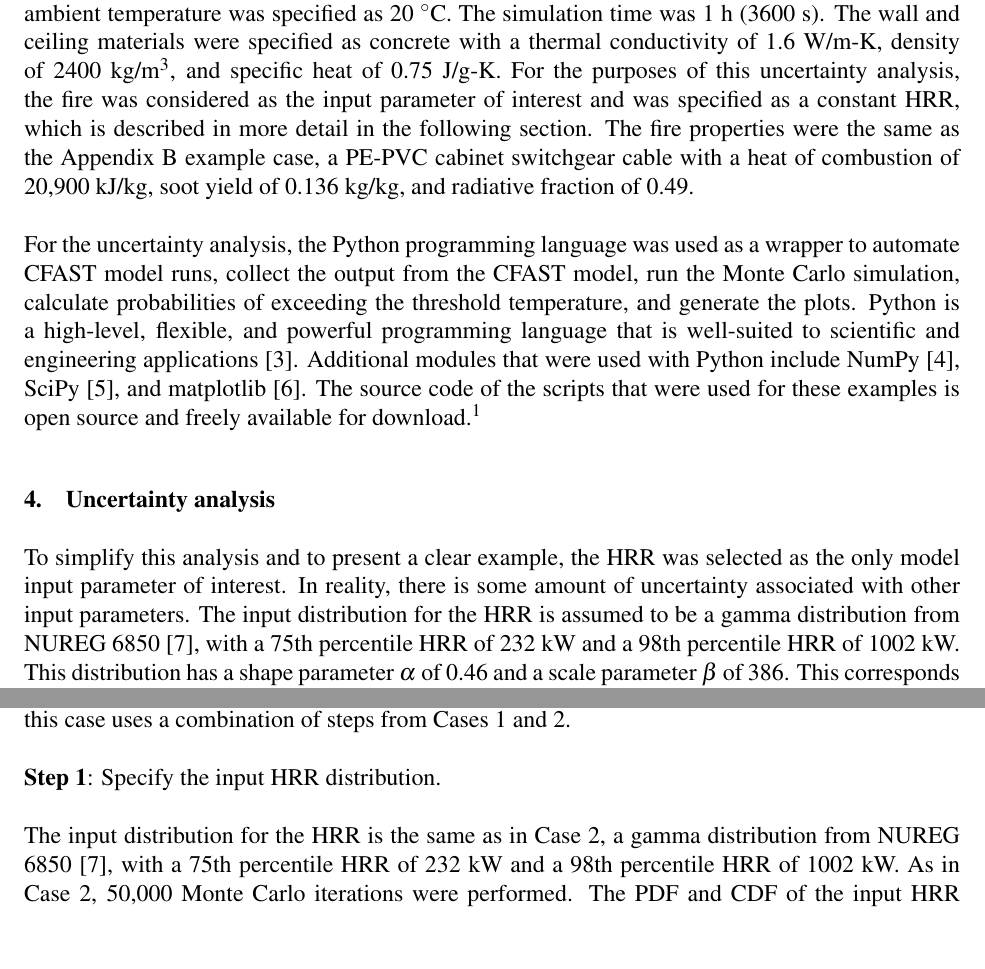
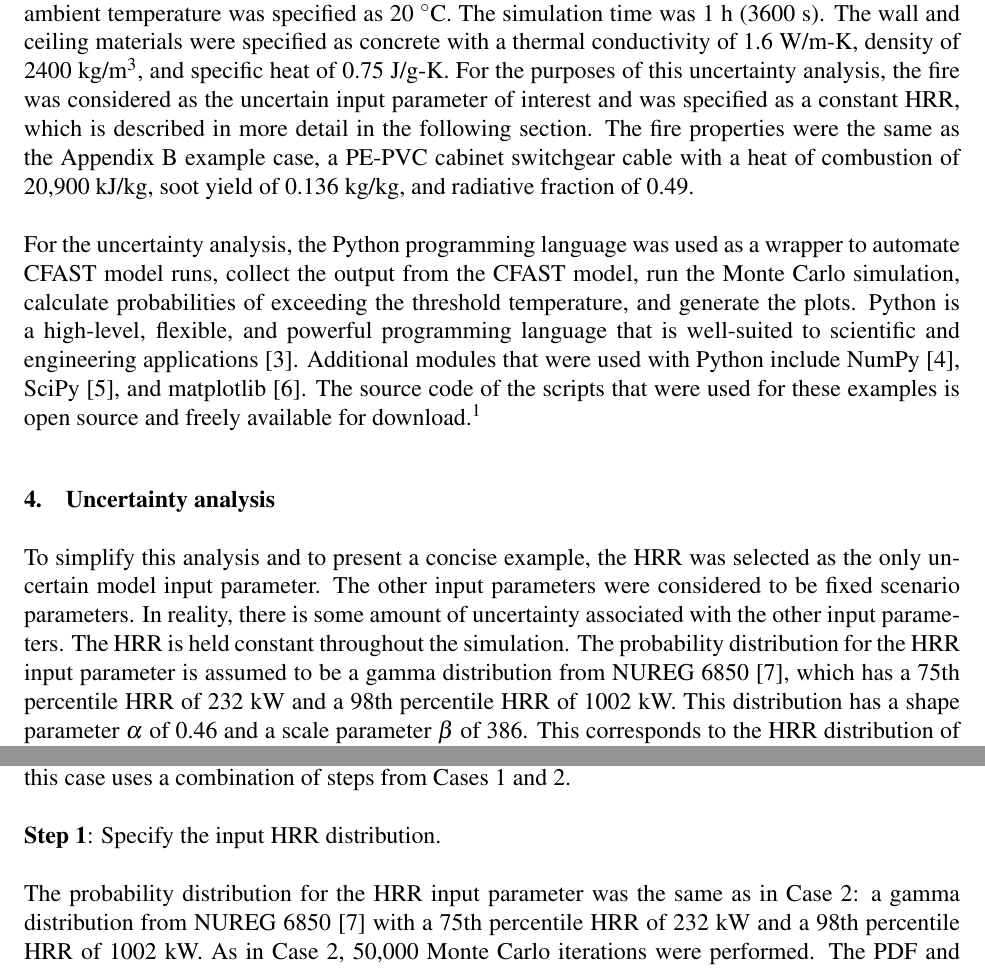
Before and after one commit to koverholt/fire-tools, a LaTeX document (Monte_Carlo/PBNC_Paper/PBNC_Paper.tex): two parts of pages 2 and 7 of 9, joined at a grey line, cut so that both start at the same text, the shorter picture padded with empty space. Compiled offline with pdfLaTeX.

Commit message:
PBNC Paper: Edits to Sections 3 and 4

```diff
--- a/Monte_Carlo/PBNC_Paper/PBNC_Paper.tex
+++ b/Monte_Carlo/PBNC_Paper/PBNC_Paper.tex
@@ -76,7 +76,7 @@ In this paper, a Monte Carlo analysis is applied to a fire scenario involving po
 \section{Fire model scenario and computational setup}
 \label{sec:fire_model_scenario_setup}
 
-The Consolidated Model of Fire Growth and Smoke Transport (CFAST)~\cite{CFAST_Users_Guide_6} zone model was used to predict hot gas layer (HGL) temperatures for a given heat release rate (HRR). The ``Cabinet Fire in Switchgear Room'' scenario in Appendix~B of NRC NUREG-1934~\cite{NUREG_1934} was selected for this uncertainty analysis. The compartment had dimensions of 26.5~m by 18.5~m by 6.1~m. The ambient temperature was specified as 20~$^\circ$C. The simulation time was 1~h (3600~s). The wall and ceiling materials were specified as concrete with a thermal conductivity of 1.6~W/m-K, density of 2400~kg/m$^3$, and specific heat of 0.75~J/g-K. For the purposes of this uncertainty analysis, the fire was considered as the input parameter of interest and was specified as a constant HRR, which is described in more detail in the following section. The fire properties were the same as the Appendix~B example case, a PE-PVC cabinet switchgear cable with a heat of combustion of 20,900~kJ/kg, soot yield of 0.136~kg/kg, and radiative fraction of 0.49.
+The Consolidated Model of Fire Growth and Smoke Transport (CFAST)~\cite{CFAST_Users_Guide_6} zone model was used to predict hot gas layer (HGL) temperatures for a given heat release rate (HRR). The ``Cabinet Fire in Switchgear Room'' scenario in Appendix~B of NRC NUREG-1934~\cite{NUREG_1934} was selected for this uncertainty analysis. The compartment had dimensions of 26.5~m by 18.5~m by 6.1~m. The ambient temperature was specified as 20~$^\circ$C. The simulation time was 1~h (3600~s). The wall and ceiling materials were specified as concrete with a thermal conductivity of 1.6~W/m-K, density of 2400~kg/m$^3$, and specific heat of 0.75~J/g-K. For the purposes of this uncertainty analysis, the fire was considered as the uncertain input parameter of interest and was specified as a constant HRR, which is described in more detail in the following section. The fire properties were the same as the Appendix~B example case, a PE-PVC cabinet switchgear cable with a heat of combustion of 20,900~kJ/kg, soot yield of 0.136~kg/kg, and radiative fraction of 0.49.
 
 For the uncertainty analysis, the Python programming language was used as a wrapper to automate CFAST model runs, collect the output from the CFAST model, run the Monte Carlo simulation, calculate probabilities of exceeding the threshold temperature, and generate the plots. Python is a high-level, flexible, and powerful programming language that is well-suited to scientific and engineering applications~\cite{Oliphant:2007}. Additional modules that were used with Python include NumPy~\cite{oliphant2006guide}, SciPy~\cite{Jones:2001fk}, and matplotlib~\cite{Hunter:2007}. The source code of the scripts that were used for these examples is open source and freely available for download.\footnote{\url{https://code.google.com/p/fire-tools/}}
 
@@ -84,7 +84,7 @@ For the uncertainty analysis, the Python programming language was used as a wrap
 \section{Uncertainty analysis}
 \label{sec:uncertainty_analysis}
 
- To simplify this analysis and to present a clear example, the HRR was selected as the only model input parameter of interest. In reality, there is some amount of uncertainty associated with other input parameters. The input distribution for the HRR is assumed to be a gamma distribution from NUREG 6850~\cite{NUREG_6850}, with a 75th percentile HRR of 232~kW and a 98th percentile HRR of 1002~kW. This distribution has a shape parameter $\alpha$ of 0.46 and a scale parameter $\beta$ of 386. This corresponds to the HRR distribution of vertical cabinets with unqualified cable, fire in more than one cable bundle open doors. The model output quantity of interest is the HGL temperature. A threshold (or critical) HGL temperature of 100~$^\circ$C was used in this analysis.
+ To simplify this analysis and to present a concise example, the HRR was selected as the only uncertain model input parameter. The other input parameters were considered to be fixed scenario parameters. In reality, there is some amount of uncertainty associated with the other input parameters. The HRR is held constant throughout the simulation. The probability distribution for the HRR input parameter is assumed to be a gamma distribution from NUREG 6850~\cite{NUREG_6850}, which has a 75th percentile HRR of 232~kW and a 98th percentile HRR of 1002~kW. This distribution has a shape parameter $\alpha$ of 0.46 and a scale parameter $\beta$ of 386. This corresponds to the HRR distribution of vertical cabinets with unqualified cable, fire in more than one cable bundle open doors. The model output quantity of interest is the HGL temperature. A threshold (or critical) HGL temperature of 100~$^\circ$C was used in this analysis.
 
 Three cases are presented that account for different levels of uncertainty: Case 1 accounts for model bias and uncertainty, Case 2 accounts for input parameter uncertainty, and Case 3 accounts for both model bias/uncertainty and input parameter uncertainty. For Case 1, a HRR of 1002~kW is considered, which is the 98th percentile HRR value. For Cases 2 and 3, the gamma distribution is used directly. These three cases are described in more detail in the following sections.
 
@@ -190,7 +190,7 @@ This case accounts for both model bias/uncertainty and input parameter uncertain
 
 \textbf{Step 1}: Specify the input HRR distribution.
 
-The input distribution for the HRR is the same as in Case 2, a gamma distribution from NUREG 6850~\cite{NUREG_6850}, with a 75th percentile HRR of 232~kW and a 98th percentile HRR of 1002~kW. As in Case 2, 50,000 Monte Carlo iterations were performed. The PDF and CDF of the input HRR distribution are shown in Fig.~\ref{fig:case_3_input_distributions}.
+The probability distribution for the HRR input parameter was the same as in Case 2: a gamma distribution from NUREG 6850~\cite{NUREG_6850} with a 75th percentile HRR of 232~kW and a 98th percentile HRR of 1002~kW. As in Case 2, 50,000 Monte Carlo iterations were performed. The PDF and CDF of the input HRR distribution are shown in Fig.~\ref{fig:case_3_input_distributions}.
 
 \textbf{Step 2}: Draw a random sample from input HRR distribution and run CFAST to calculate the HGL temperature.
 
```
Also changed, not shown: Monte_Carlo/PBNC_Paper/PBNC_Paper.tex (4 more changed lines).
